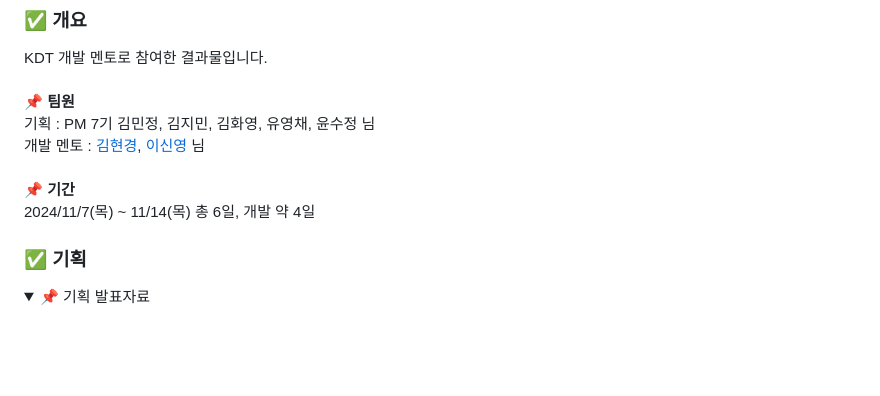
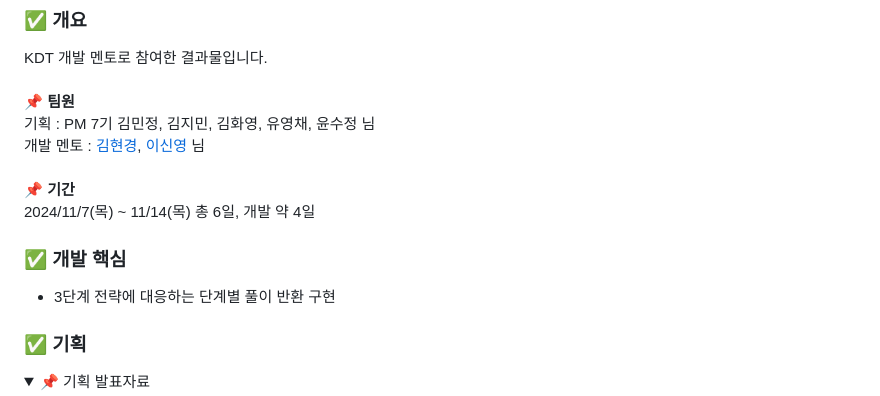
Before and after one commit to 2shin0/pm7_math_chatbot, a Markdown page: README.md, the part around the change. Drawn GitHub-style; folded sections open; blank space fills up the shorter version.

```diff
--- a/README.md
+++ b/README.md
@@ -7,6 +7,9 @@ KDT 개발 멘토로 참여한 결과물입니다.<br><br>
 개발 멘토 : [김현경](https://github.com/beubeu95), [이신영](https://github.com/2shin0) 님<br><br>
 **📌 기간**<br>
 2024/11/7(목) ~ 11/14(목) 총 6일, 개발 약 4일
+
+### ✅ 개발 핵심
+- 3단계 전략에 대응하는 단계별 풀이 반환 구현
 
 ### ✅ 기획
 <details>
```
